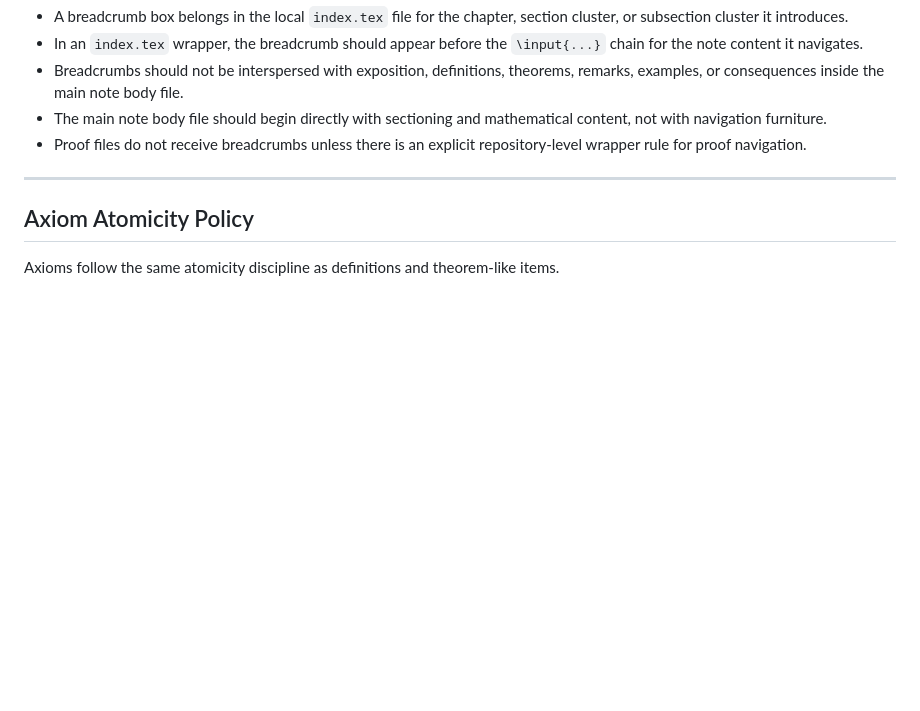
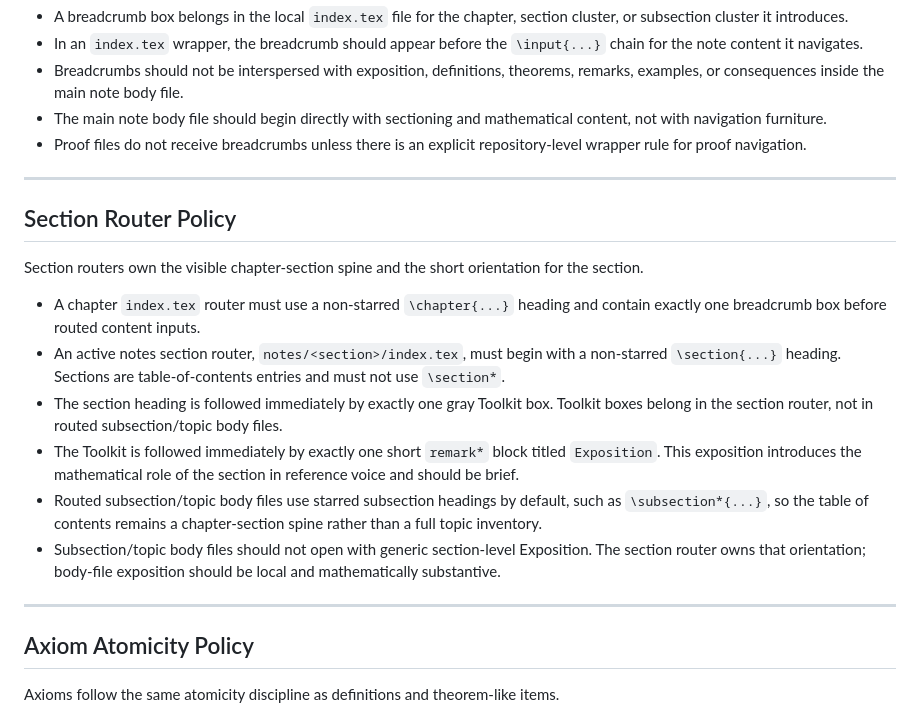
Before and after one commit to wsollers/lra-volume-viii, a Markdown page: constitution/master.md, the part around the change. Drawn GitHub-style; blank space fills up the shorter version.

```diff
--- a/constitution/master.md
+++ b/constitution/master.md
@@ -97,6 +97,31 @@ Breadcrumbs are wrapper-level navigation, not note-body mathematics.
   mathematical content, not with navigation furniture.
 - Proof files do not receive breadcrumbs unless there is an explicit
   repository-level wrapper rule for proof navigation.
+
+---
+
+## Section Router Policy
+
+Section routers own the visible chapter-section spine and the short orientation
+for the section.
+
+- A chapter `index.tex` router must use a non-starred `\chapter{...}` heading
+  and contain exactly one breadcrumb box before routed content inputs.
+- An active notes section router, `notes/<section>/index.tex`, must begin with
+  a non-starred `\section{...}` heading. Sections are table-of-contents
+  entries and must not use `\section*`.
+- The section heading is followed immediately by exactly one gray Toolkit box.
+  Toolkit boxes belong in the section router, not in routed subsection/topic
+  body files.
+- The Toolkit is followed immediately by exactly one short `remark*` block
+  titled `Exposition`. This exposition introduces the mathematical role of the
+  section in reference voice and should be brief.
+- Routed subsection/topic body files use starred subsection headings by
+  default, such as `\subsection*{...}`, so the table of contents remains a
+  chapter-section spine rather than a full topic inventory.
+- Subsection/topic body files should not open with generic section-level
+  Exposition. The section router owns that orientation; body-file exposition
+  should be local and mathematically substantive.
 
 ---
 
```
Also changed, not shown: docs/governance/authoring-standards.md (+27 -2 lines).
